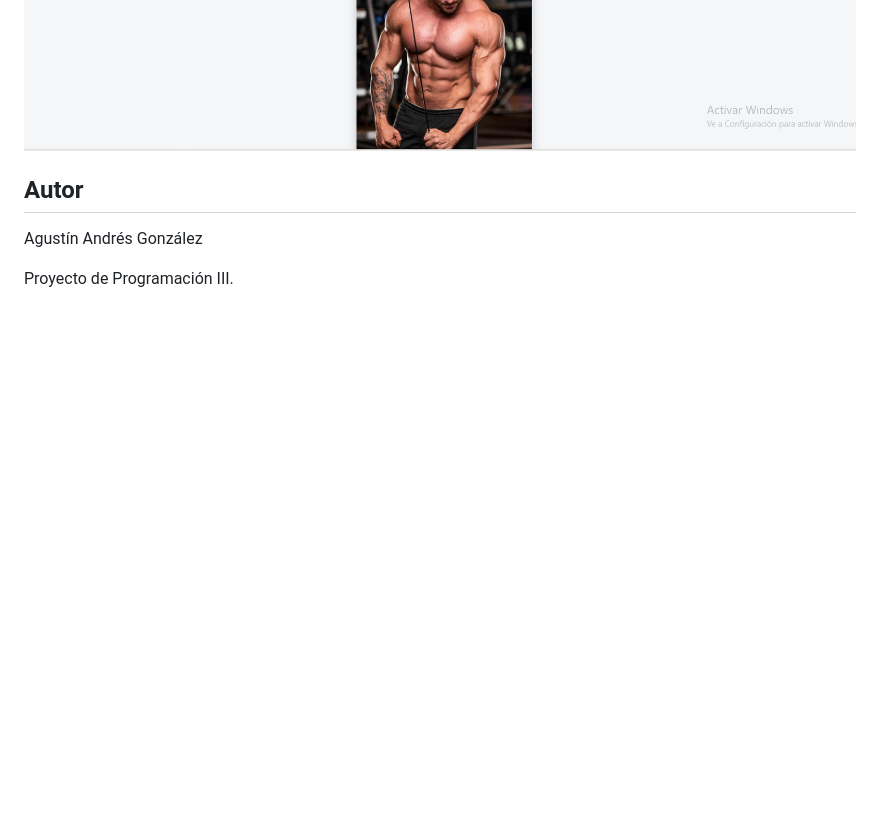
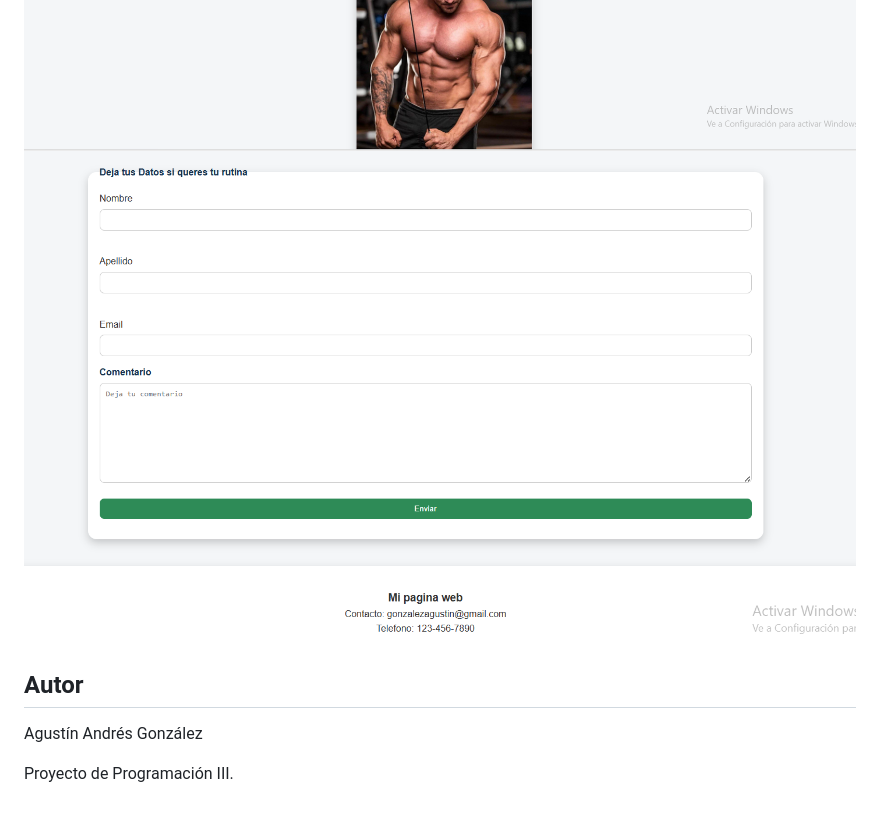
Before and after one commit to agustin160/proyecto-integrador, a Markdown page: readme.md, the part around the change. GitHub-like rendering; pictures changed too: imagenes/captura 10.png (added); blank space fills up the shorter version.

Commit message:
feat: agrego captura numero 10

```diff
--- a/readme.md
+++ b/readme.md
@@ -31,6 +31,7 @@ Uso de Grid para organizar el contenido principal.
 ![mi captura](imagenes/captura%207.png)
 ![mi captura](imagenes/captura%208.png)
 ![mi captura](imagenes/captura%209.png)
+![mi captura](imagenes/captura%2010.png)
 
 
 ## Autor
```
